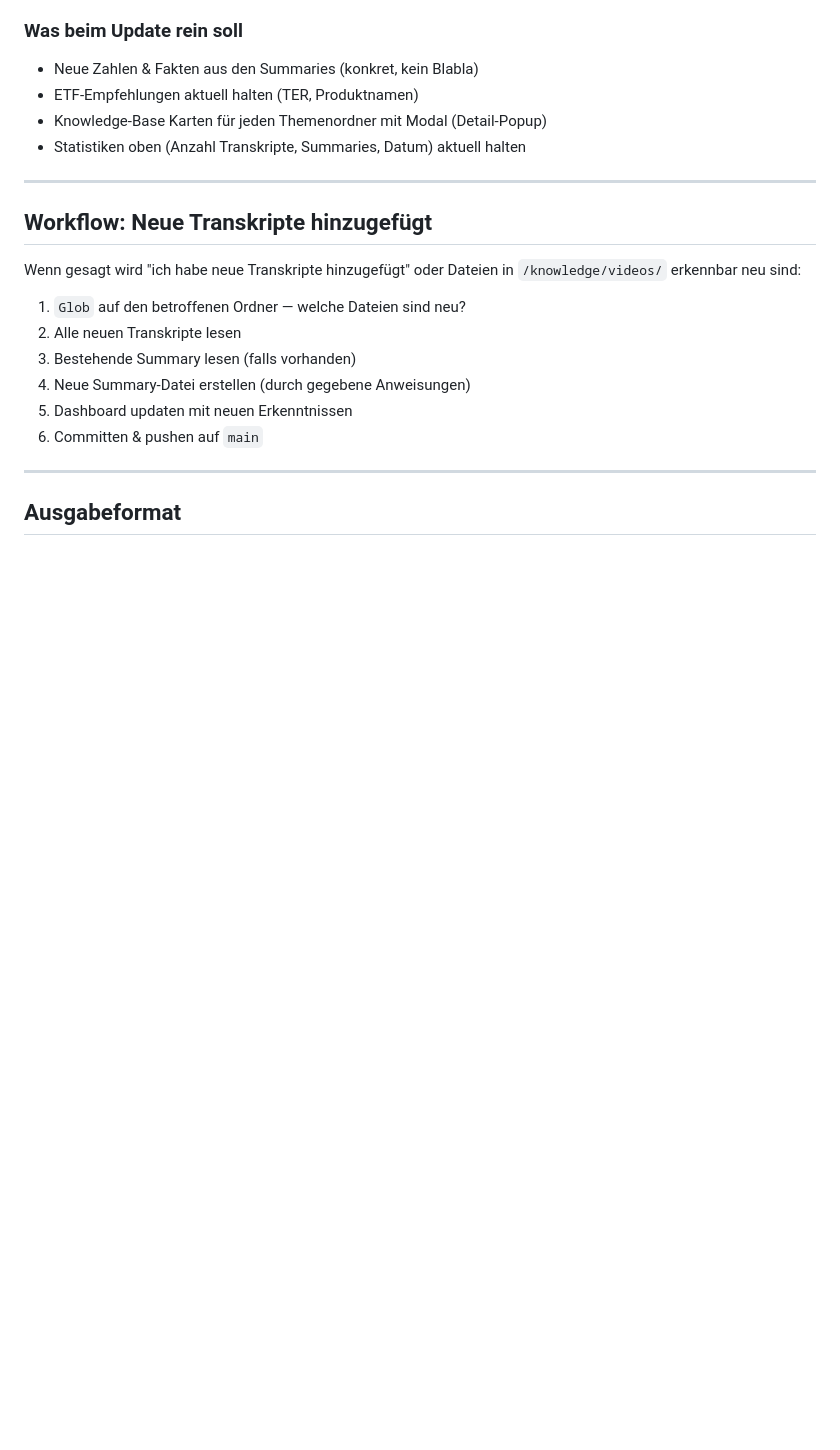
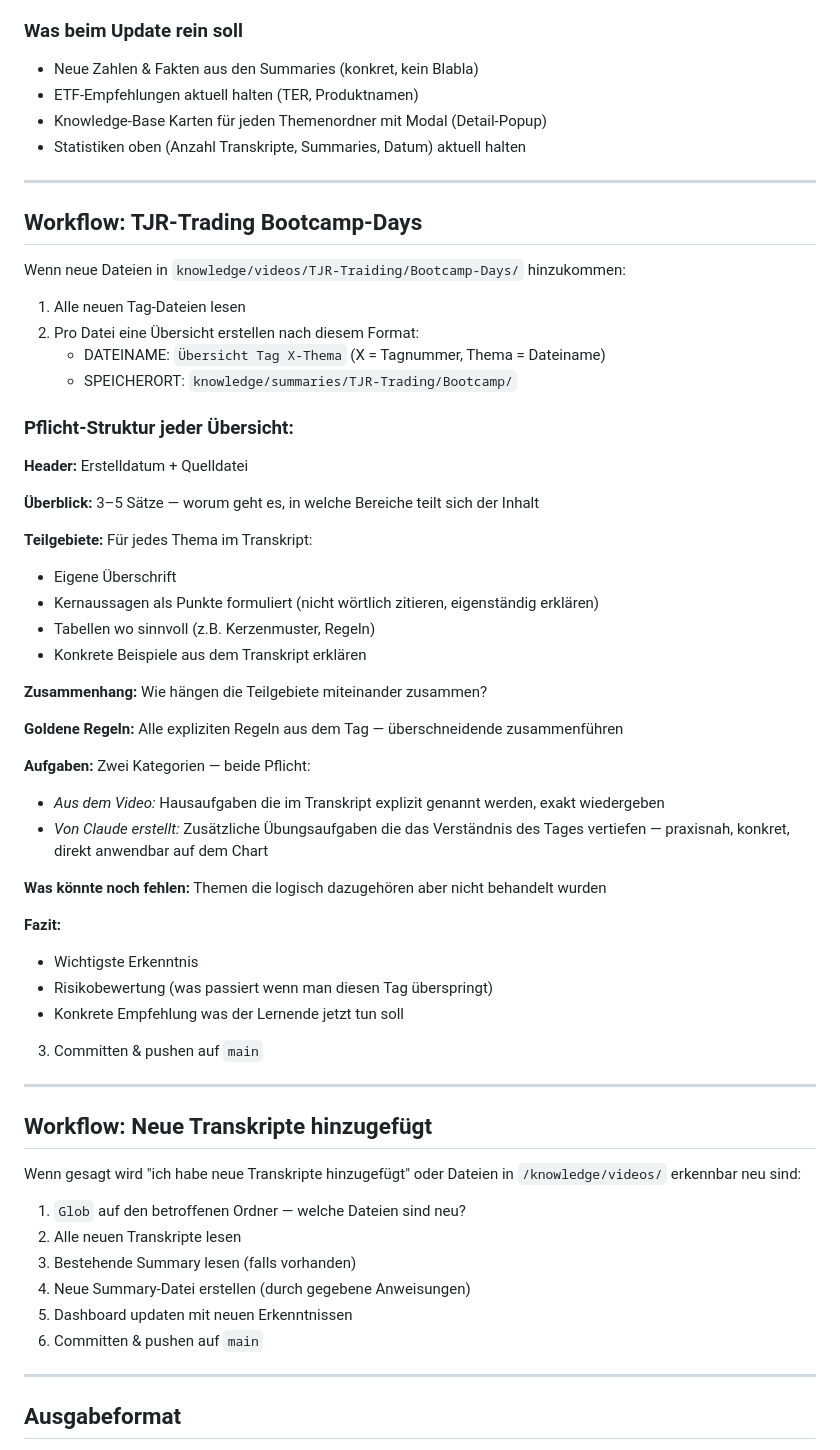
Before and after one commit to hartnastics/finance-agent, a Markdown page: CLAUDE.md, the part around the change. Drawn GitHub-style; blank space fills up the shorter version.

Commit message:
Add TJR Trading Bootcamp workflow to CLAUDE.md
Includes full structure for Bootcamp-Day overviews with new Aufgaben section:
- Tasks from the video (Hausaufgaben)
- Additional exercises created by Claude for deeper understanding

https://claude.ai/code/session_01R6Kz5MpfKM3yVjD289oM5D

```diff
--- a/CLAUDE.md
+++ b/CLAUDE.md
@@ -125,6 +125,46 @@ Pflicht-Inhalt jeder Zusammenfassung
 
 ---
 
+## Workflow: TJR-Trading Bootcamp-Days
+
+Wenn neue Dateien in `knowledge/videos/TJR-Traiding/Bootcamp-Days/` hinzukommen:
+
+1. Alle neuen Tag-Dateien lesen
+2. Pro Datei eine Übersicht erstellen nach diesem Format:
+   - DATEINAME: `Übersicht Tag X-Thema` (X = Tagnummer, Thema = Dateiname)
+   - SPEICHERORT: `knowledge/summaries/TJR-Trading/Bootcamp/`
+
+### Pflicht-Struktur jeder Übersicht:
+
+**Header:** Erstelldatum + Quelldatei
+
+**Überblick:** 3–5 Sätze — worum geht es, in welche Bereiche teilt sich der Inhalt
+
+**Teilgebiete:** Für jedes Thema im Transkript:
+- Eigene Überschrift
+- Kernaussagen als Punkte formuliert (nicht wörtlich zitieren, eigenständig erklären)
+- Tabellen wo sinnvoll (z.B. Kerzenmuster, Regeln)
+- Konkrete Beispiele aus dem Transkript erklären
+
+**Zusammenhang:** Wie hängen die Teilgebiete miteinander zusammen?
+
+**Goldene Regeln:** Alle expliziten Regeln aus dem Tag — überschneidende zusammenführen
+
+**Aufgaben:** Zwei Kategorien — beide Pflicht:
+- *Aus dem Video:* Hausaufgaben die im Transkript explizit genannt werden, exakt wiedergeben
+- *Von Claude erstellt:* Zusätzliche Übungsaufgaben die das Verständnis des Tages vertiefen — praxisnah, konkret, direkt anwendbar auf dem Chart
+
+**Was könnte noch fehlen:** Themen die logisch dazugehören aber nicht behandelt wurden
+
+**Fazit:**
+- Wichtigste Erkenntnis
+- Risikobewertung (was passiert wenn man diesen Tag überspringt)
+- Konkrete Empfehlung was der Lernende jetzt tun soll
+
+3. Committen & pushen auf `main`
+
+---
+
 ## Workflow: Neue Transkripte hinzugefügt
 
 Wenn gesagt wird "ich habe neue Transkripte hinzugefügt" oder Dateien in `/knowledge/videos/` erkennbar neu sind:
```
